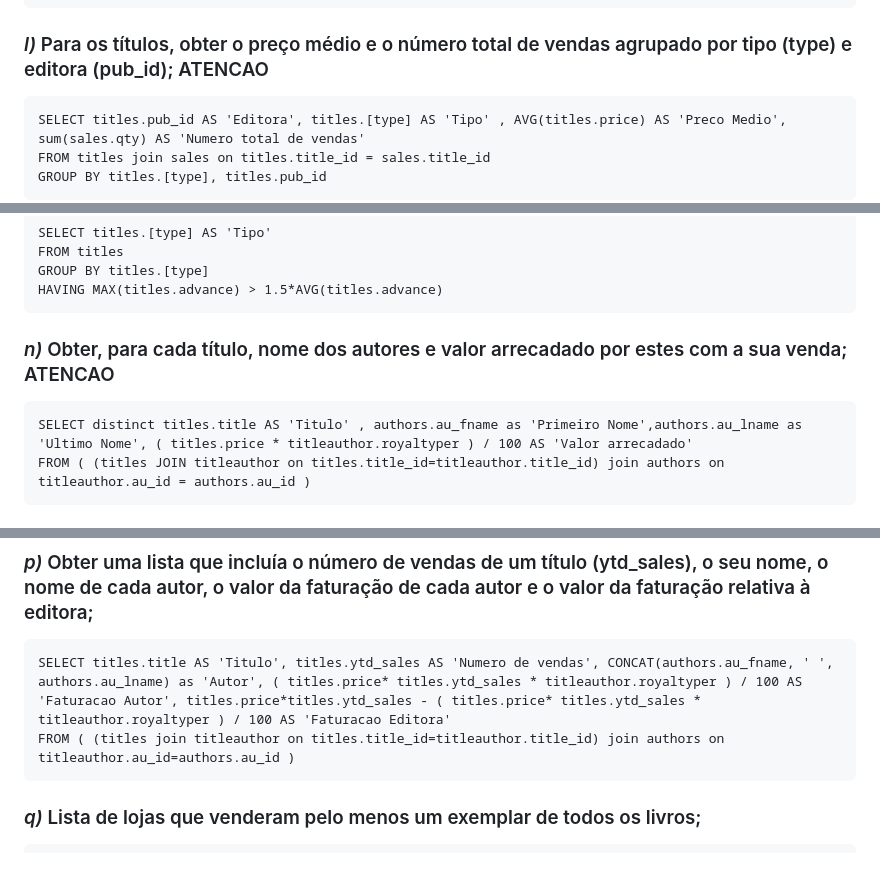
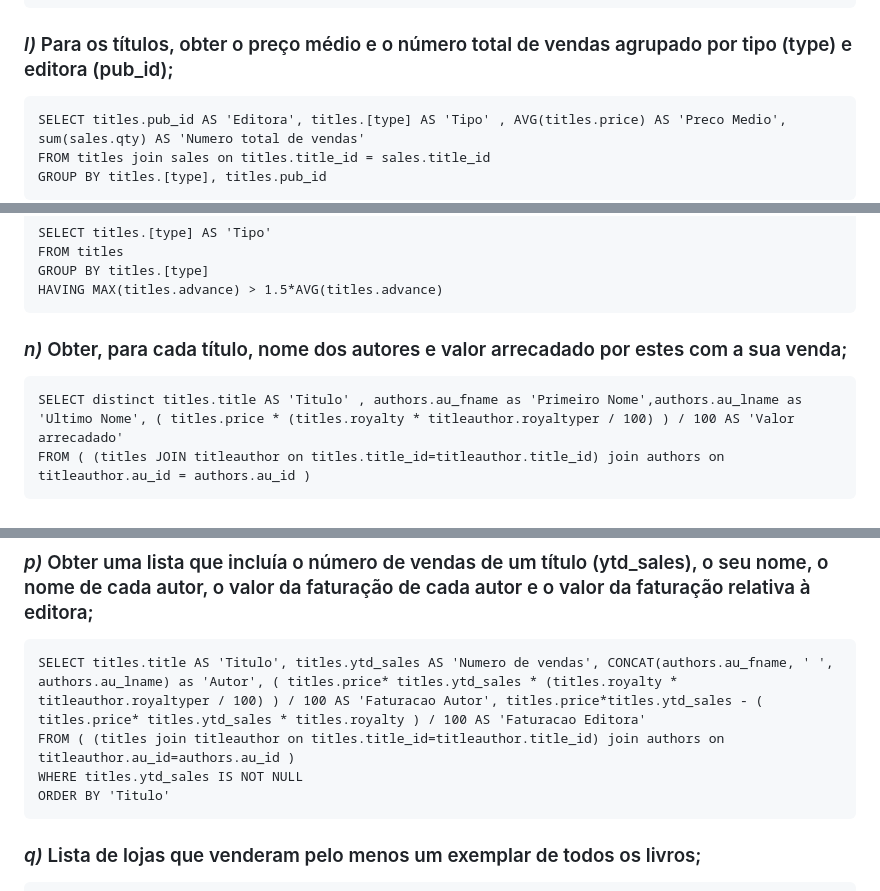
Before and after one commit to pedropintoo/BD, a Markdown page: P6/aula6_submit.md, 3 parts joined by grey strips. GitHub-like rendering; blank space fills up the shorter version.

Commit message:
Alteracoes 6.1 JP

````diff
--- a/P6/aula6_submit.md
+++ b/P6/aula6_submit.md
@@ -84,7 +84,7 @@ GROUP BY authors.au_fname, authors.au_lname
 HAVING COUNT(titles.type) > 1;
 ```
 
-### *l)* Para os títulos, obter o preço médio e o número total de vendas agrupado por tipo (type) e editora (pub_id);  ATENCAO
+### *l)* Para os títulos, obter o preço médio e o número total de vendas agrupado por tipo (type) e editora (pub_id);
 
 ```
 SELECT titles.pub_id AS 'Editora', titles.[type] AS 'Tipo' , AVG(titles.price) AS 'Preco Medio', sum(sales.qty) AS 'Numero total de vendas'
@@ -101,10 +101,10 @@ GROUP BY titles.[type]
 HAVING MAX(titles.advance) > 1.5*AVG(titles.advance)
 ```
 
-### *n)* Obter, para cada título, nome dos autores e valor arrecadado por estes com a sua venda;  ATENCAO
+### *n)* Obter, para cada título, nome dos autores e valor arrecadado por estes com a sua venda;
 
 ```
-SELECT distinct titles.title AS 'Titulo' , authors.au_fname as 'Primeiro Nome',authors.au_lname as 'Ultimo Nome', ( titles.price * titleauthor.royaltyper ) / 100 AS 'Valor arrecadado'
+SELECT distinct titles.title AS 'Titulo' , authors.au_fname as 'Primeiro Nome',authors.au_lname as 'Ultimo Nome', ( titles.price * (titles.royalty * titleauthor.royaltyper / 100) ) / 100 AS 'Valor arrecadado'
 FROM ( (titles JOIN titleauthor on titles.title_id=titleauthor.title_id) join authors on titleauthor.au_id = authors.au_id )
 ```
 
@@ -119,8 +119,10 @@ WHERE titles.ytd_sales IS NOT NULL
 ### *p)* Obter uma lista que incluía o número de vendas de um título (ytd_sales), o seu nome, o nome de cada autor, o valor da faturação de cada autor e o valor da faturação relativa à editora;
 
 ```
-SELECT titles.title AS 'Titulo', titles.ytd_sales AS 'Numero de vendas', CONCAT(authors.au_fname, ' ', authors.au_lname) as 'Autor', ( titles.price* titles.ytd_sales * titleauthor.royaltyper ) / 100 AS 'Faturacao Autor', titles.price*titles.ytd_sales - ( titles.price* titles.ytd_sales * titleauthor.royaltyper ) / 100 AS 'Faturacao Editora'
+SELECT titles.title AS 'Titulo', titles.ytd_sales AS 'Numero de vendas', CONCAT(authors.au_fname, ' ', authors.au_lname) as 'Autor', ( titles.price* titles.ytd_sales * (titles.royalty * titleauthor.royaltyper / 100) ) / 100 AS 'Faturacao Autor', titles.price*titles.ytd_sales - ( titles.price* titles.ytd_sales * titles.royalty ) / 100 AS 'Faturacao Editora'
 FROM ( (titles join titleauthor on titles.title_id=titleauthor.title_id) join authors on titleauthor.au_id=authors.au_id )
+WHERE titles.ytd_sales IS NOT NULL
+ORDER BY 'Titulo'
 ```
 
 ### *q)* Lista de lojas que venderam pelo menos um exemplar de todos os livros;
````
